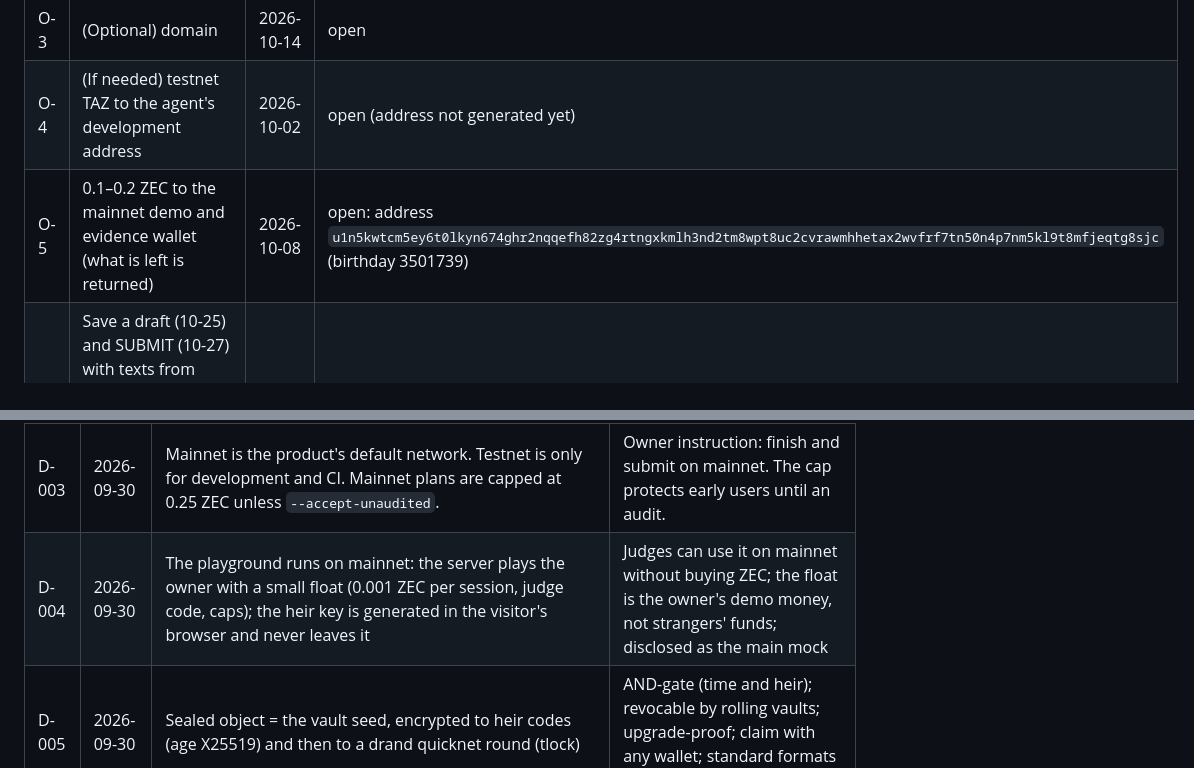
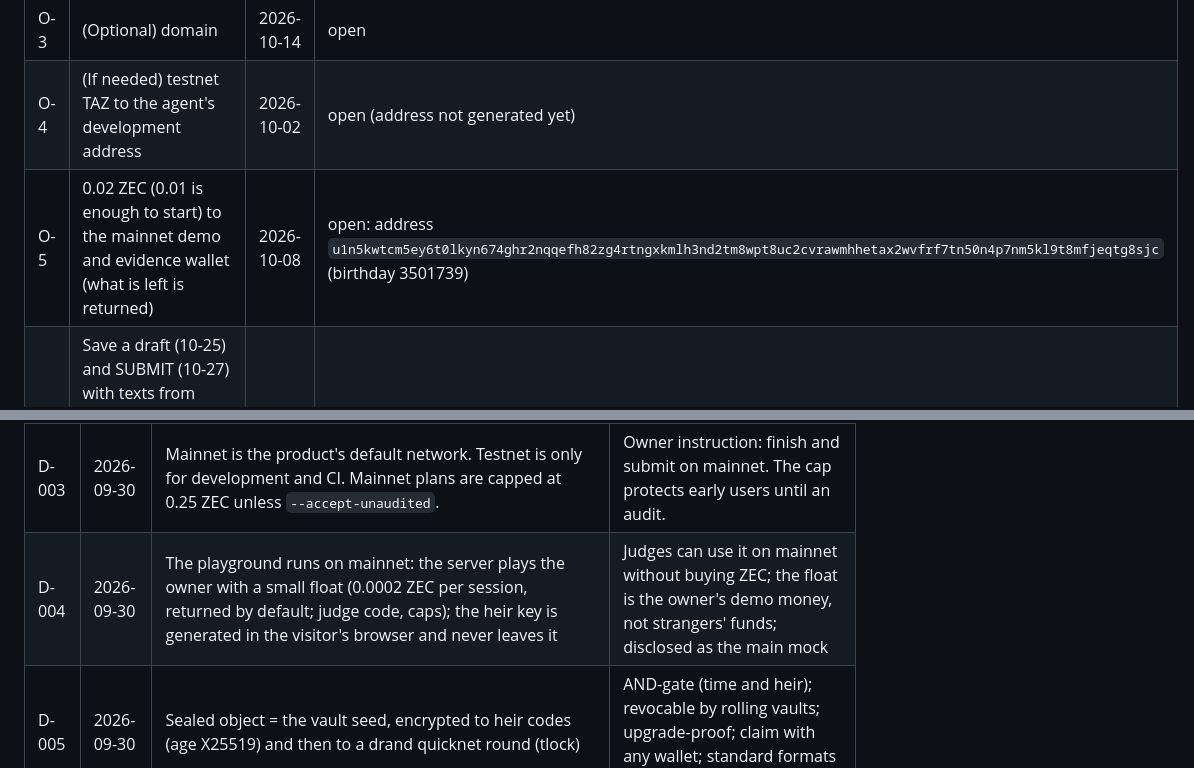
Before and after one commit to 0xBadSign/zandglass, a Markdown page: docs/PROGRESS.md, 2 parts joined by grey strips. Drawn GitHub-style.

```diff
--- a/docs/PROGRESS.md
+++ b/docs/PROGRESS.md
@@ -26,7 +26,7 @@ Live state of the project. The agent updates it at the end of every work unit, n
 | O-2 | Server: reuse the existing VPS (install the agent's new SSH public key) or buy a Hetzner CX33 | 2026-10-12 | done 2026-10-01: existing VPS reachable with the deploy key (4 vCPU, 6 GB RAM, 50 GB; details in .private/SERVER.md) |
 | O-3 | (Optional) domain | 2026-10-14 | open |
 | O-4 | (If needed) testnet TAZ to the agent's development address | 2026-10-02 | open (address not generated yet) |
-| O-5 | 0.1–0.2 ZEC to the mainnet demo and evidence wallet (what is left is returned) | 2026-10-08 | open: address `u1n5kwtcm5ey6t0lkyn674ghr2nqqefh82zg4rtngxkmlh3nd2tm8wpt8uc2cvrawmhhetax2wvfrf7tn50n4p7nm5kl9t8mfjeqtg8sjc` (birthday 3501739) |
+| O-5 | 0.02 ZEC (0.01 is enough to start) to the mainnet demo and evidence wallet (what is left is returned) | 2026-10-08 | open: address `u1n5kwtcm5ey6t0lkyn674ghr2nqqefh82zg4rtngxkmlh3nd2tm8wpt8uc2cvrawmhhetax2wvfrf7tn50n4p7nm5kl9t8mfjeqtg8sjc` (birthday 3501739) |
 | O-6 | Save a draft (10-25) and SUBMIT (10-27) with texts from `docs/SUBMISSION.md` and the judge code from `.private/`; prize address; repository-public box | 10-25 / 10-27 | open |
 | O-7 | (Optional) video voiceover | 2026-10-24 | open |
 
@@ -108,7 +108,7 @@ Live state of the project. The agent updates it at the end of every work unit, n
 | D-001 | 2026-09-30 | Track: Shielded Payments (revised the same day, from Core & Tooling) | After D-009 the product is a user-facing way to move shielded money privately: inheritance, allowances, subscriptions. It stands out there against POS and payroll entries. The Grand Prize is cross-track. |
 | D-002 | 2026-09-30 | Working name: Sandglass | "Heirloom" is used by several crypto inheritance projects. The sandglass metaphor gives the UX its verbs (seal, flip, the sand runs out). A defunct Solana yield protocol used the name until June 2026; there is no conflict on Zcash. |
 | D-003 | 2026-09-30 | Mainnet is the product's default network. Testnet is only for development and CI. Mainnet plans are capped at 0.25 ZEC unless `--accept-unaudited`. | Owner instruction: finish and submit on mainnet. The cap protects early users until an audit. |
-| D-004 | 2026-09-30 | The playground runs on mainnet: the server plays the owner with a small float (0.001 ZEC per session, judge code, caps); the heir key is generated in the visitor's browser and never leaves it | Judges can use it on mainnet without buying ZEC; the float is the owner's demo money, not strangers' funds; disclosed as the main mock |
+| D-004 | 2026-09-30 | The playground runs on mainnet: the server plays the owner with a small float (0.0002 ZEC per session, returned by default; judge code, caps); the heir key is generated in the visitor's browser and never leaves it | Judges can use it on mainnet without buying ZEC; the float is the owner's demo money, not strangers' funds; disclosed as the main mock |
 | D-005 | 2026-09-30 | Sealed object = the vault seed, encrypted to heir codes (age X25519) and then to a drand quicknet round (tlock) | AND-gate (time and heir); revocable by rolling vaults; upgrade-proof; claim with any wallet; standard formats (no lock-in) |
 | D-006 | 2026-09-30 | Judging criteria found in the site's data file: Privacy ("Leaks are disqualifying, not deductions"), Usefulness ("use this on Monday"), Execution ("Working beats ambitious"), Originality ("not repackaged") | Drives D-007, D-009, the privacy review (C-11) and the cut order |
 | D-007 | 2026-09-30 | Every judge-facing part (demo, evidence, video) is on mainnet | The rules say nothing about testnet; the criteria favour real use |
```
Also changed, not shown: docs/PLAN.md (+7 -7 lines).
